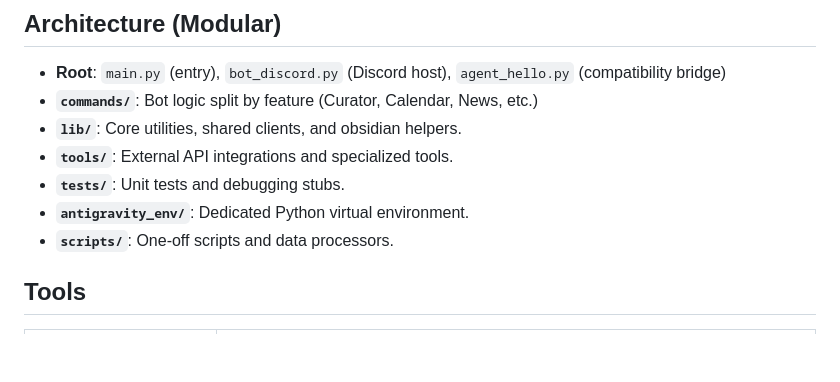
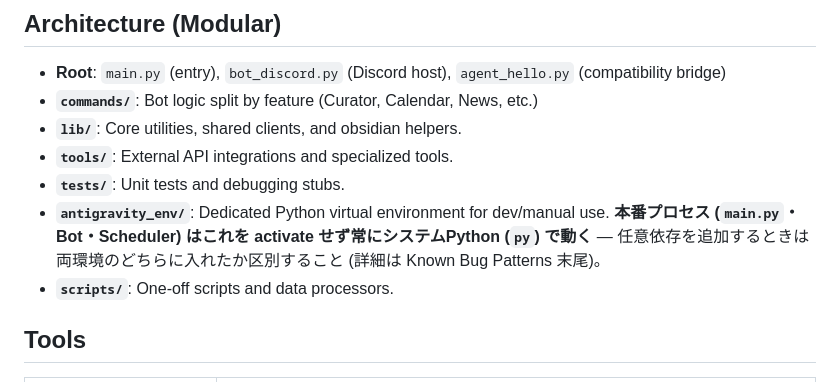
Before and after one commit to kinuta09-droid/AI_agent, a Markdown page: CLAUDE.md, the part around one of its changes. GitHub-like rendering; blank space fills up the shorter version.

Commit message:
docs(claude-md): docling環境分裂の教訓を記録
本番起動チェーン(py -u main.py)がantigravity_envをactivateせず
常にシステムPythonで動く一方、Phase 0の導入手順はactivate後に
pip installしていたためdoclingがantigravity_envにしか入らなかった。
「劣化フォールバックが正しく動く」こと自体がこの分裂を無症状化させて
いた点を Known Bug Patterns の系譜に追加。

Co-Authored-By: Claude Sonnet 5 <noreply@anthropic.com>

```diff
--- a/CLAUDE.md
+++ b/CLAUDE.md
@@ -6,7 +6,7 @@
 - **`lib/`**: Core utilities, shared clients, and obsidian helpers.
 - **`tools/`**: External API integrations and specialized tools.
 - **`tests/`**: Unit tests and debugging stubs.
-- **`antigravity_env/`**: Dedicated Python virtual environment.
+- **`antigravity_env/`**: Dedicated Python virtual environment for dev/manual use. **本番プロセス (`main.py`・Bot・Scheduler) はこれを activate せず常にシステムPython (`py`) で動く** — 任意依存を追加するときは両環境のどちらに入れたか区別すること (詳細は Known Bug Patterns 末尾)。
 - **`scripts/`**: One-off scripts and data processors.
 
 ## Tools
```
Also changed, not shown: other parts of CLAUDE.md (+1 -0 lines).
